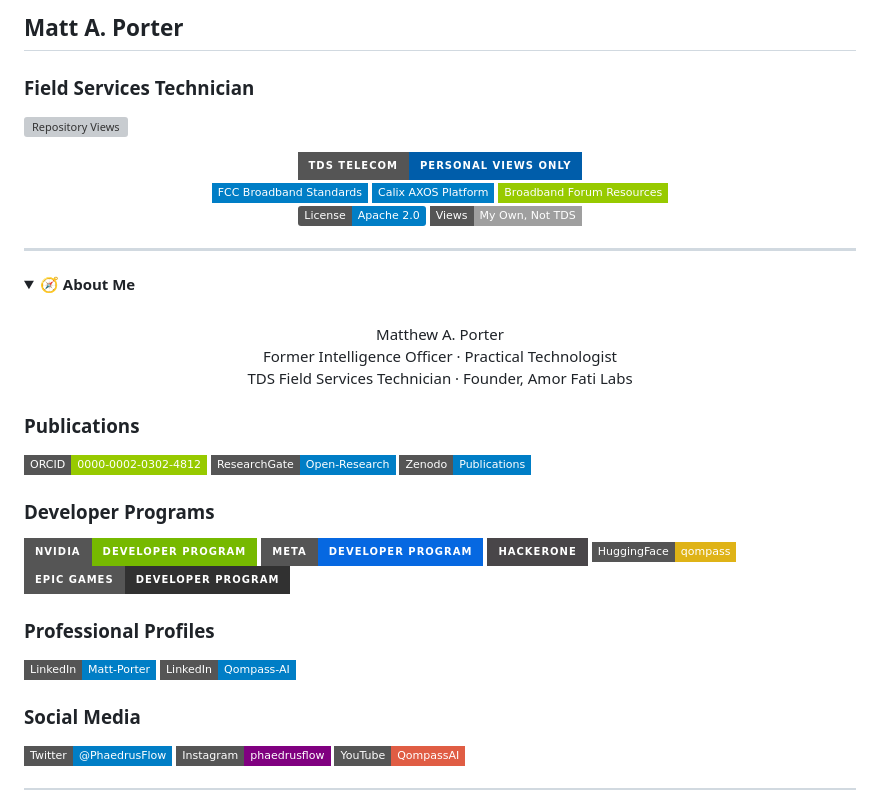
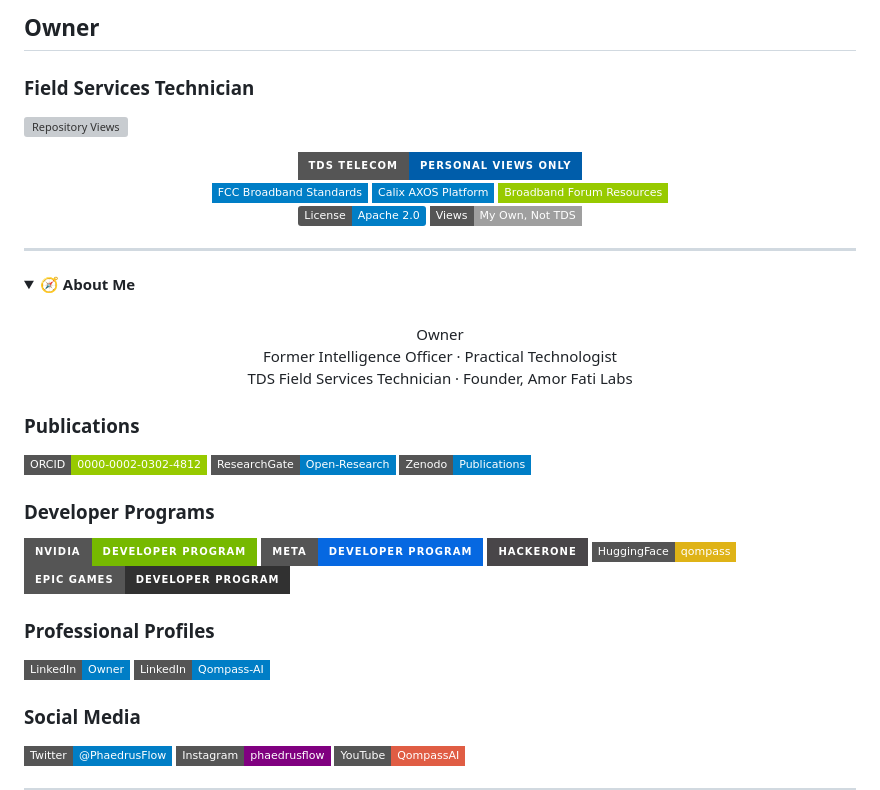
Before and after one commit to PhaedrusFlow/tds, a Markdown page: README.md, the part around the change. Drawn GitHub-style; folded sections open; badges without logos; grey boxes are pictures that could not be loaded.

Commit message:
docs: personal name to Owner role in design records

```diff
--- a/README.md
+++ b/README.md
@@ -2,7 +2,7 @@
 <!-- ----------TDS Professional Portfolio ----------------->
 <!--------------------------------------------------------->
 
-<h2>Matt A. Porter</h2>
+<h2>Owner</h2>
 <h3>Field Services Technician</h3>
 
 ![Repository Views](https://komarev.com/ghpvc/?username=phaedrusflow-tds)
@@ -36,7 +36,7 @@
 <br>
 
 <div align="center">
-  <p>Matthew A. Porter<br>
+  <p>Owner<br>
   Former Intelligence Officer · Practical Technologist<br>
   TDS Field Services Technician · Founder, Amor Fati Labs</p>
 </div>
@@ -67,7 +67,7 @@
 
 <p>
   <a href="https://www.linkedin.com/in/matt-a-porter-103535224/">
-    <img src="https://img.shields.io/badge/LinkedIn-Matt--Porter-blue?style=flat-square&logo=linkedin" alt="Personal LinkedIn">
+    <img src="https://img.shields.io/badge/LinkedIn-Owner-blue?style=flat-square&logo=linkedin" alt="Personal LinkedIn">
   </a>
   <a href="https://www.linkedin.com/company/95058568/">
     <img src="https://img.shields.io/badge/LinkedIn-Qompass--AI-blue?style=flat-square&logo=linkedin" alt="Startup LinkedIn">
```
Also changed, not shown: 1 other file.
